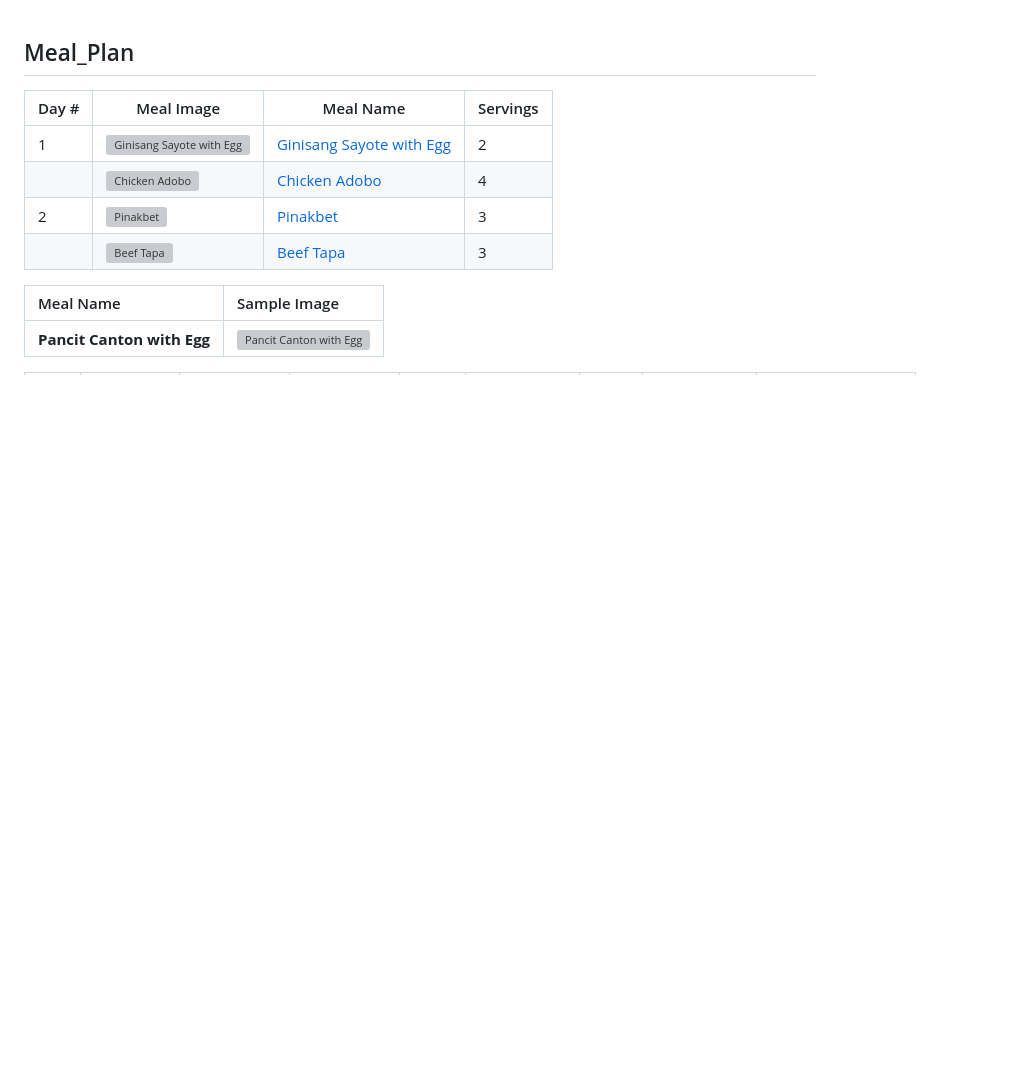
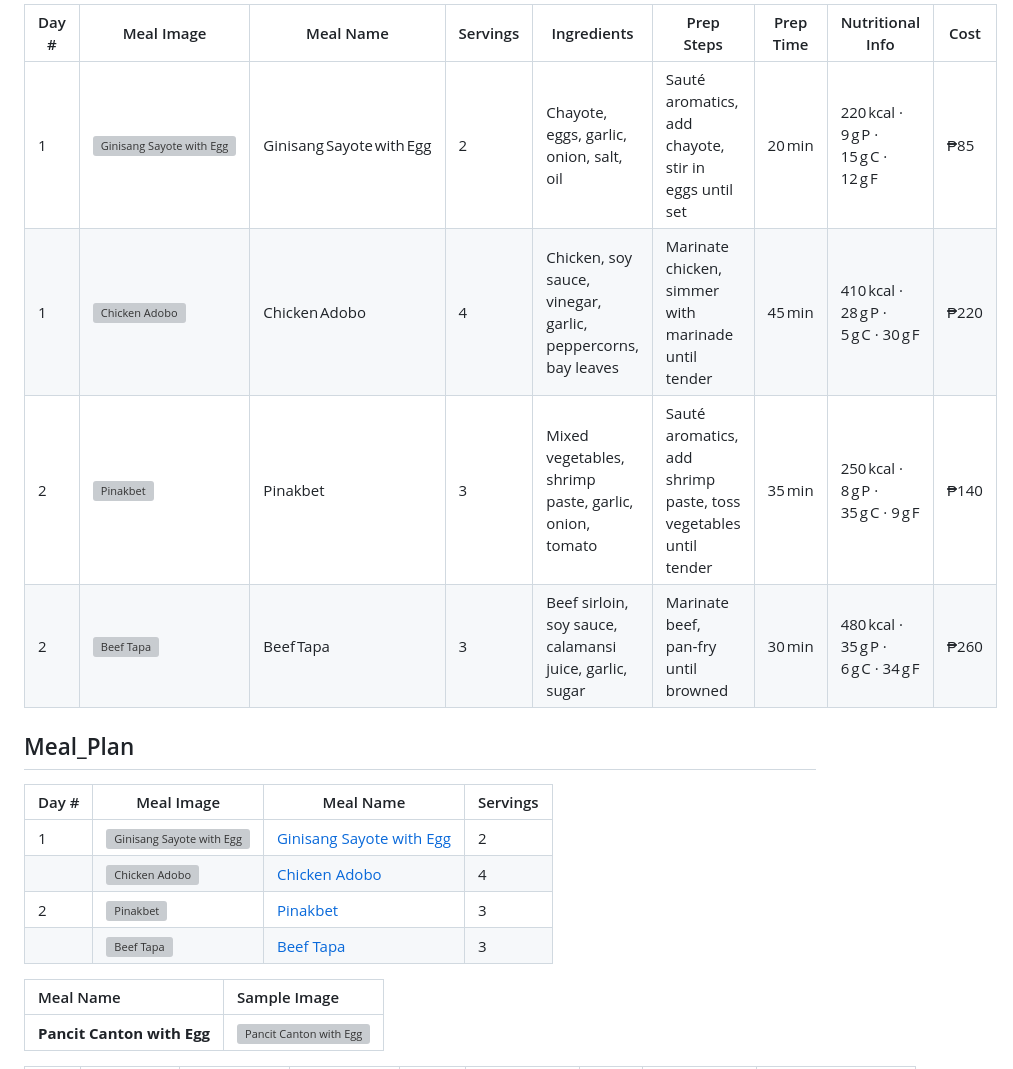
Before and after one commit to DDDistinct/dddbuilds, a Markdown page: Meal_Plan/Budget-Meal-Plan-v2.md, the part around the change. Drawn GitHub-style; blank space fills up the shorter version; grey boxes are pictures that could not be loaded.

```diff
--- a/Meal_Plan/Budget-Meal-Plan-v2.md
+++ b/Meal_Plan/Budget-Meal-Plan-v2.md
@@ -1,3 +1,12 @@
+| Day # | Meal Image | Meal Name | Servings | Ingredients | Prep Steps | Prep Time | Nutritional Info | Cost |
+|-------|------------|-----------|----------|-------------|------------|-----------|------------------|------|
+| 1 | [![Ginisang Sayote with Egg](https://www.kawalingpinoy.com/wp-content/uploads/2018/11/chayote-egg-stir-fry-2-150x150.jpg)](https://www.kawalingpinoy.com/chayote-and-egg-stir-fry/) | Ginisang Sayote with Egg | 2 | Chayote, eggs, garlic, onion, salt, oil | Sauté aromatics, add chayote, stir in eggs until set | 20 min | 220 kcal · 9 g P · 15 g C · 12 g F | ₱85 |
+| 1 | [![Chicken Adobo](https://thedomesticman.com/wp-content/uploads/2018/09/chicken-adobo-150x150.jpg)](https://thedomesticman.com/2018/09/25/chicken-adobo-filipino-stewed-chicken/) | Chicken Adobo | 4 | Chicken, soy sauce, vinegar, garlic, peppercorns, bay leaves | Marinate chicken, simmer with marinade until tender | 45 min | 410 kcal · 28 g P · 5 g C · 30 g F | ₱220 |
+| 2 | [![Pinakbet](https://www.kawalingpinoy.com/wp-content/uploads/2013/02/pinakbet-150x150.jpg)](https://www.kawalingpinoy.com/pinakbet/) | Pinakbet | 3 | Mixed vegetables, shrimp paste, garlic, onion, tomato | Sauté aromatics, add shrimp paste, toss vegetables until tender | 35 min | 250 kcal · 8 g P · 35 g C · 9 g F | ₱140 |
+| 2 | [![Beef Tapa](https://www.kawalingpinoy.com/wp-content/uploads/2013/02/beef-tapa-150x150.jpg)](https://www.kawalingpinoy.com/filipino-beef-tapa/) | Beef Tapa | 3 | Beef sirloin, soy sauce, calamansi juice, garlic, sugar | Marinate beef, pan‑fry until browned | 30 min | 480 kcal · 35 g P · 6 g C · 34 g F | ₱260 |
+
+
+
 ## Meal_Plan
 
 | Day # | Meal Image | Meal Name | Servings |
```
